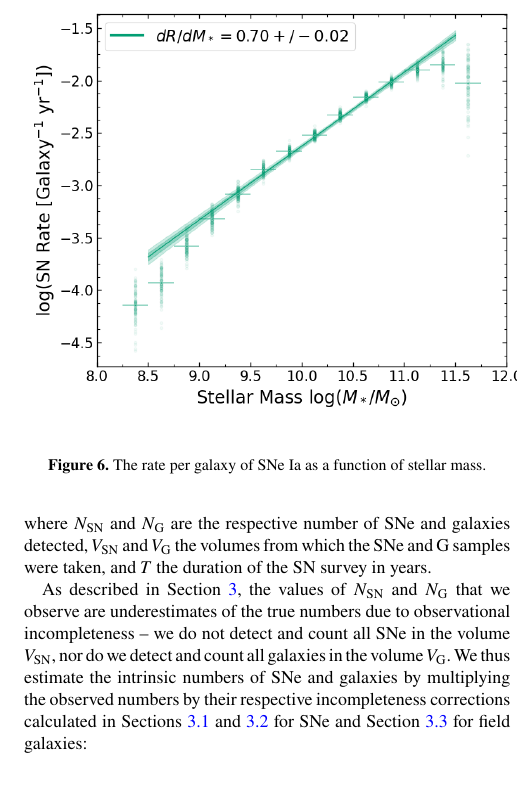
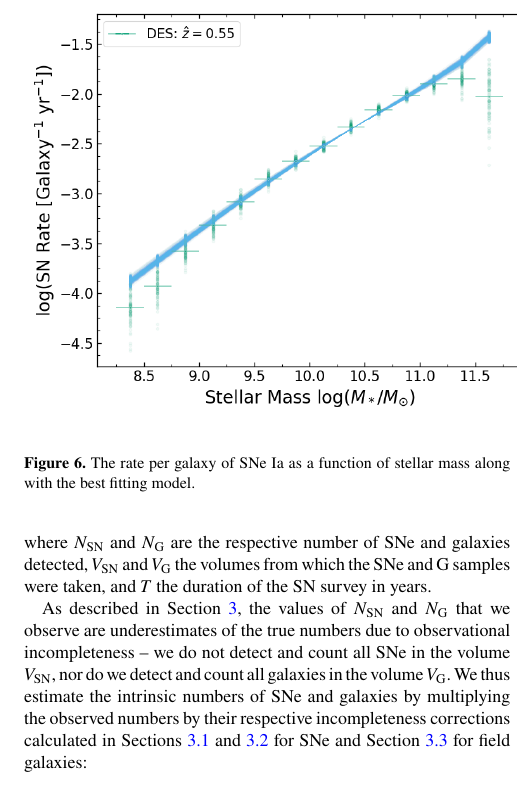
Before and after one commit to wisemanp/DES-SN-Galactic-Rates, a LaTeX paper (draft.tex): part of one column of page 6 of 7, cut so that both start at the same text. Compiled offline with pdfLaTeX; a LaTeX package or settings file that is missing is left out.

Commit message:
Updates from Overleaf

```diff
--- a/draft.tex
+++ b/draft.tex
@@ -323,8 +323,8 @@ for each SN $i$ and galaxy $j$.
 
 \begin{figure}
     \centering
-    \includegraphics[width=.5\textwidth]{figs/rate_vs_mass_all.png}
-    \caption{The rate per galaxy of SNe Ia as a function of stellar mass.}%The blue lines indicate the best fitting model based on a $t^{\beta}$ power law DTD convolved with SFHs based on the \citet{Childress2014} model}
+    \includegraphics[width=.5\textwidth]{figs/rate_vs_mass_DTD_fit_beta_norm.png}
+    \caption{The rate per galaxy of SNe Ia as a function of stellar mass along with the best fitting model.}%The blue lines indicate the best fitting model based on a $t^{\beta}$ power law DTD convolved with SFHs based on the \citet{Childress2014} model}
     \label{fig:rate_raw}
 \end{figure}
 
```
